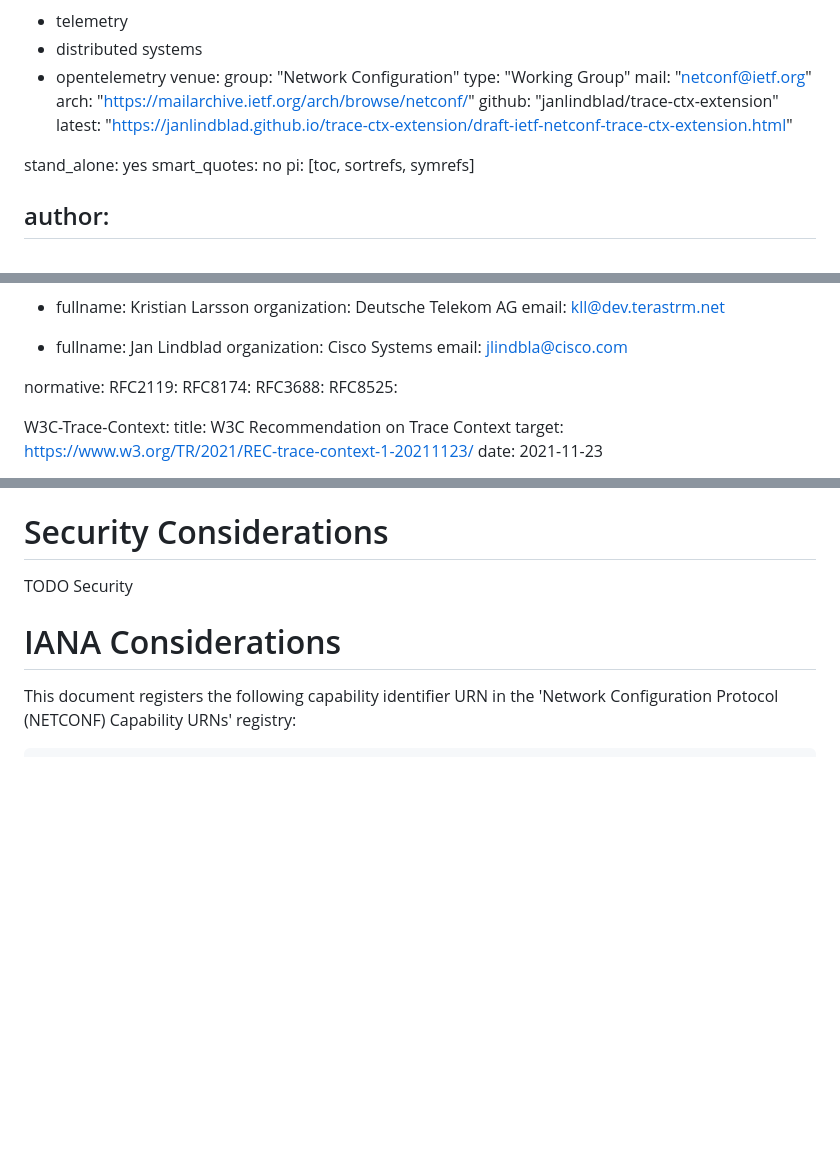
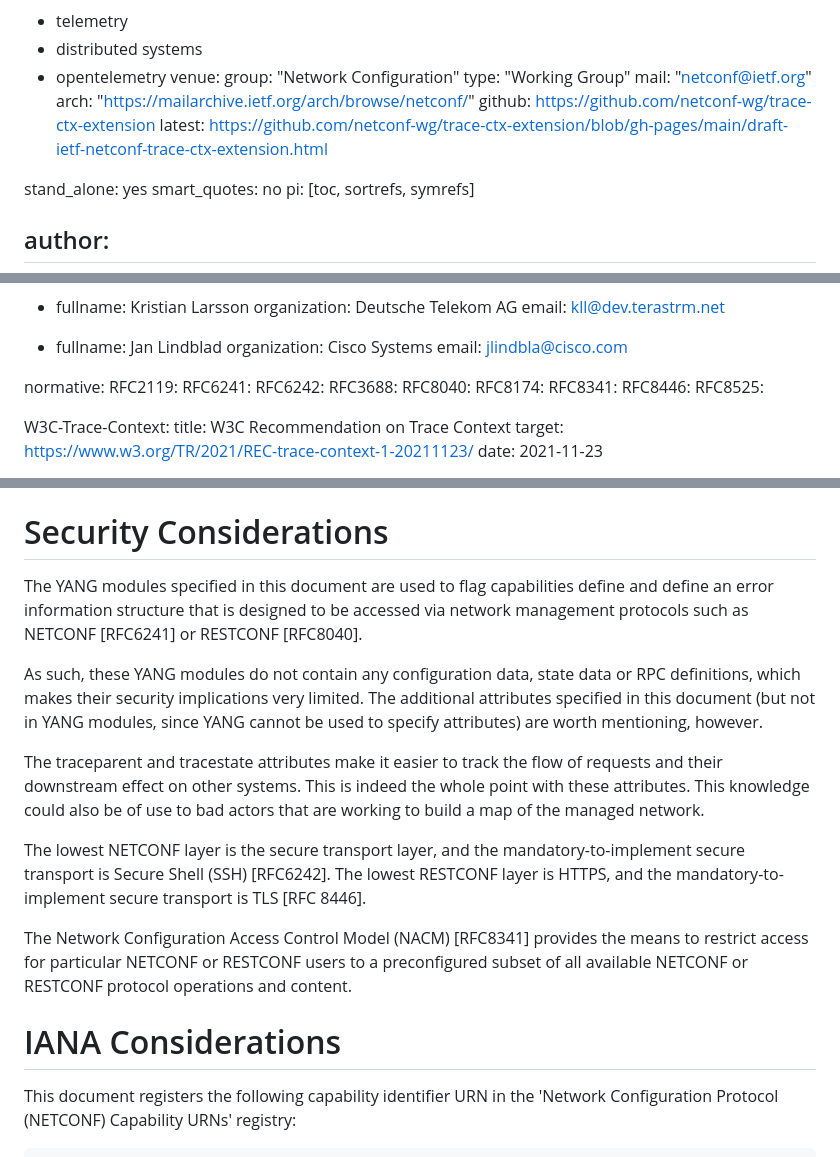
Before and after one commit to netconf-wg/trace-ctx-extension, a Markdown page: draft-ietf-netconf-trace-ctx-extension.md, 3 parts joined by grey strips. Drawn GitHub-style; blank space fills up the shorter version.

Commit message:
Added security considerations and acknowledgements sections. Updated the document date.

```diff
--- a/draft-ietf-netconf-trace-ctx-extension.md
+++ b/draft-ietf-netconf-trace-ctx-extension.md
@@ -21,8 +21,8 @@ venue:
   type: "Working Group"
   mail: "netconf@ietf.org"
   arch: "https://mailarchive.ietf.org/arch/browse/netconf/"
-  github: "janlindblad/trace-ctx-extension"
-  latest: "https://janlindblad.github.io/trace-ctx-extension/draft-ietf-netconf-trace-ctx-extension.html"
+  github: https://github.com/netconf-wg/trace-ctx-extension
+  latest: https://github.com/netconf-wg/trace-ctx-extension/blob/gh-pages/main/draft-ietf-netconf-trace-ctx-extension.html
 
 stand_alone: yes
 smart_quotes: no
@@ -50,8 +50,13 @@ author:
 
 normative:
   RFC2119:
+  RFC6241:
+  RFC6242:
+  RFC3688:
+  RFC8040:
   RFC8174:
-  RFC3688:
+  RFC8341:
+  RFC8446:
   RFC8525:
 
   W3C-Trace-Context:
@@ -371,7 +376,15 @@ sourcecode-name="ietf-netconf-otlp-context-tracestate-version-1.0@2023-03-13.yan
 
 # Security Considerations
 
-TODO Security
+The YANG modules specified in this document are used to flag capabilities define and define an error information structure that is designed to be accessed via network management protocols such as NETCONF [RFC6241] or RESTCONF [RFC8040].
+
+As such, these YANG modules do not contain any configuration data, state data or RPC definitions, which makes their security implications very limited.  The additional attributes specified in this document (but not in YANG modules, since YANG cannot be used to specify attributes) are worth mentioning, however.
+
+The traceparent and tracestate attributes make it easier to track the flow of requests and their downstream effect on other systems.  This is indeed the whole point with these attributes.  This knowledge could also be of use to bad actors that are working to build a map of the managed network.
+
+The lowest NETCONF layer is the secure transport layer, and the mandatory-to-implement secure transport is Secure Shell (SSH) [RFC6242]. The lowest RESTCONF layer is HTTPS, and the mandatory-to-implement secure transport is TLS [RFC 8446].
+
+The Network Configuration Access Control Model (NACM) [RFC8341] provides the means to restrict access for particular NETCONF or RESTCONF users to a preconfigured subset of all available NETCONF or RESTCONF protocol operations and content.
 
 # IANA Considerations
 
```
Also changed, not shown: other parts of draft-ietf-netconf-trace-ctx-extension.md (+2 -2 lines).
